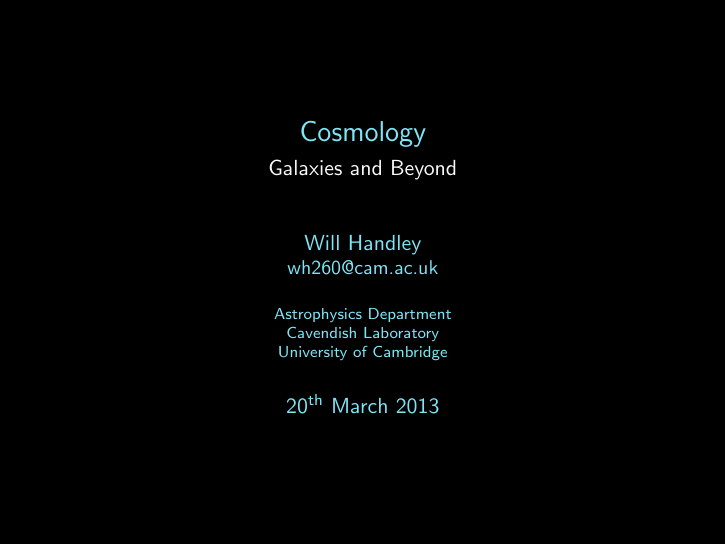
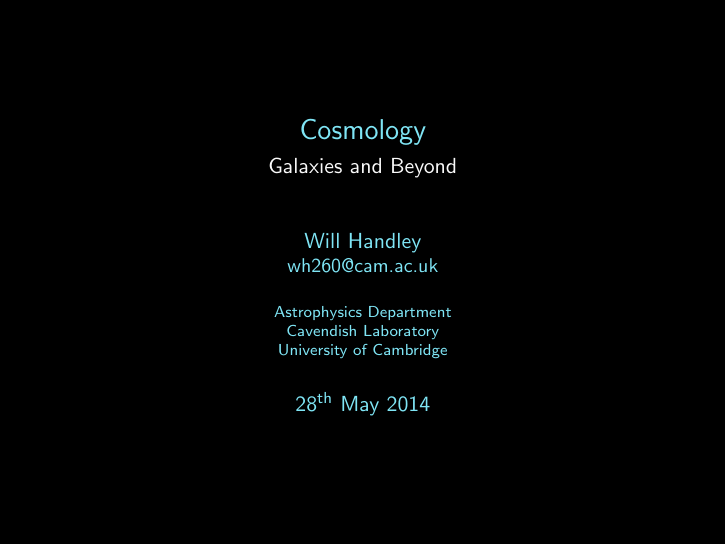
Before and after one commit to williamjameshandley/outreach, LaTeX slides (will_handley.tex): page 2 of 93. Compiled offline with pdfLaTeX.

Commit message:
intro_to_astro_2014: correct title-slide date to actual delivery (28.05.14)

```diff
--- a/will_handley.tex
+++ b/will_handley.tex
@@ -3,8 +3,8 @@
 \title[Cosmology]
 {Cosmology}
 \subtitle{Galaxies and Beyond}
-\date[20.03.13]
-{20\textsuperscript{th} March 2013}
+\date[28.05.14]
+{28\textsuperscript{th} May 2014}
 
 % Address
 \input{whaddress.tex}
```
Also changed, not shown: 1 other file.
